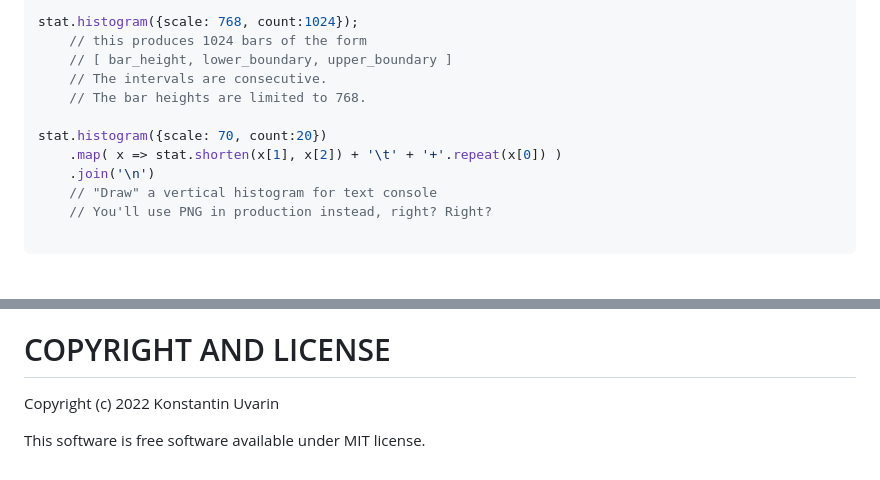
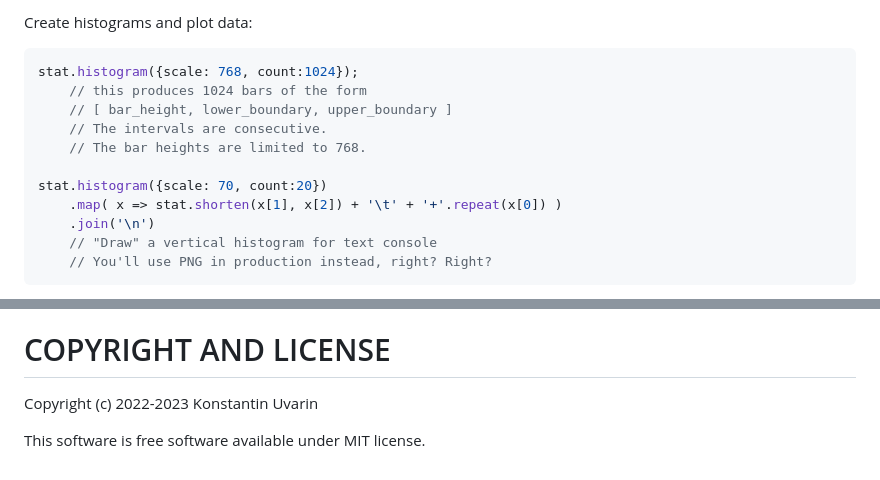
Before and after one commit to dallaylaen/math-stat-logscale.js, a Markdown page: README.md, 2 parts joined by grey strips. GitHub-like rendering.

````diff
--- a/README.md
+++ b/README.md
@@ -90,4 +110,7 @@ mainStat.addWeighted( JSON.parse(str).bins ); // ditto
 
+Create histograms and plot data:
+
+```javascript
 stat.histogram({scale: 768, count:1024});
     // this produces 1024 bars of the form
     // [ bar_height, lower_boundary, upper_boundary ]
@@ -99,6 +122,5 @@ stat.histogram({scale: 70, count:20})
     .join('\n')
     // "Draw" a vertical histogram for text console
     // You'll use PNG in production instead, right? Right?
-
 ```
 
@@ -106,6 +130,6 @@ See also the [playground](https://dallaylaen.github.io/stats-logscale-js/).
 
 # COPYRIGHT AND LICENSE
 
-Copyright (c) 2022 Konstantin Uvarin
+Copyright (c) 2022-2023 Konstantin Uvarin
 
 This software is free software available under MIT license.
````
Also changed, not shown: other parts of README.md (+58 -36 lines).
